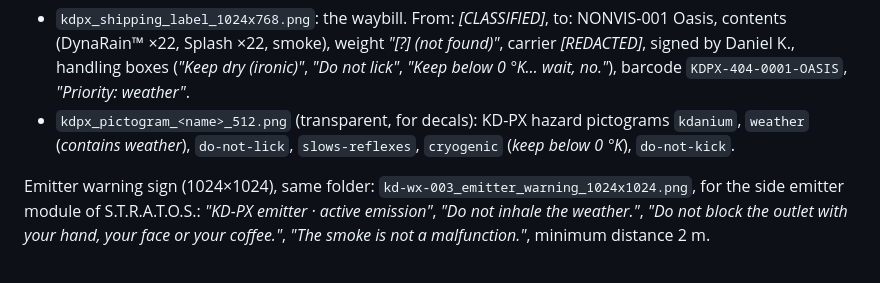
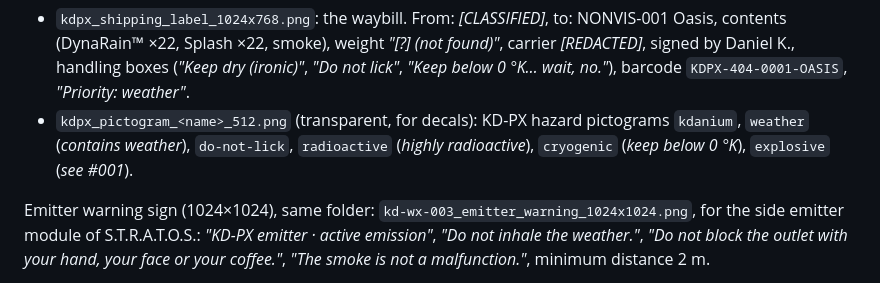
Before and after one commit to KDany/cs2-maps, a Markdown page: docs/vpk-industries.md, the part around the change. GitHub-like rendering.

Commit message:
docs: replace two crate pictograms and redraw "do not lick"
Radioactive and explosive instead of "slows reflexes" and "do not kick".

Co-Authored-By: Claude Opus 5.5 <noreply@anthropic.com>
Claude-Session: https://claude.ai/code/session_01TPtXe8YEjXWuXNmFgmXabW

```diff
--- a/docs/vpk-industries.md
+++ b/docs/vpk-industries.md
@@ -265,7 +265,7 @@ Facility door sign (1024×512, enamel sign with hazard border), same folder: `no
 
 KD-PX shipment crates, same folder:
 - `kdpx_shipping_label_1024x768.png`: the waybill. From: *[CLASSIFIED]*, to: NONVIS-001 Oasis, contents (DynaRain™ ×22, Splash ×22, smoke), weight *"[?] (not found)"*, carrier *[REDACTED]*, signed by Daniel K., handling boxes (*"Keep dry (ironic)"*, *"Do not lick"*, *"Keep below 0 °K… wait, no."*), barcode `KDPX-404-0001-OASIS`, *"Priority: weather"*.
-- `kdpx_pictogram_<name>_512.png` (transparent, for decals): KD-PX hazard pictograms `kdanium`, `weather` (*contains weather*), `do-not-lick`, `slows-reflexes`, `cryogenic` (*keep below 0 °K*), `do-not-kick`.
+- `kdpx_pictogram_<name>_512.png` (transparent, for decals): KD-PX hazard pictograms `kdanium`, `weather` (*contains weather*), `do-not-lick`, `radioactive` (*highly radioactive*), `cryogenic` (*keep below 0 °K*), `explosive` (*see #001*).
 
 Emitter warning sign (1024×1024), same folder: `kd-wx-003_emitter_warning_1024x1024.png`, for the side emitter module of S.T.R.A.T.O.S.: *"KD-PX emitter · active emission"*, *"Do not inhale the weather."*, *"Do not block the outlet with your hand, your face or your coffee."*, *"The smoke is not a malfunction."*, minimum distance 2 m.
 
```
Also changed, not shown: docs/images/nonvis-division/kdpx_pictogram_do-not-kick_512.png (deleted), docs/images/nonvis-division/kdpx_pictogram_do-not-lick_512.png, docs/images/nonvis-division/kdpx_pictogram_explosive_512.png (added), docs/images/nonvis-division/kdpx_pictogram_radioactive_512.png (added), docs/images/nonvis-division/kdpx_pictogram_slows-reflexes_512.png (deleted).
